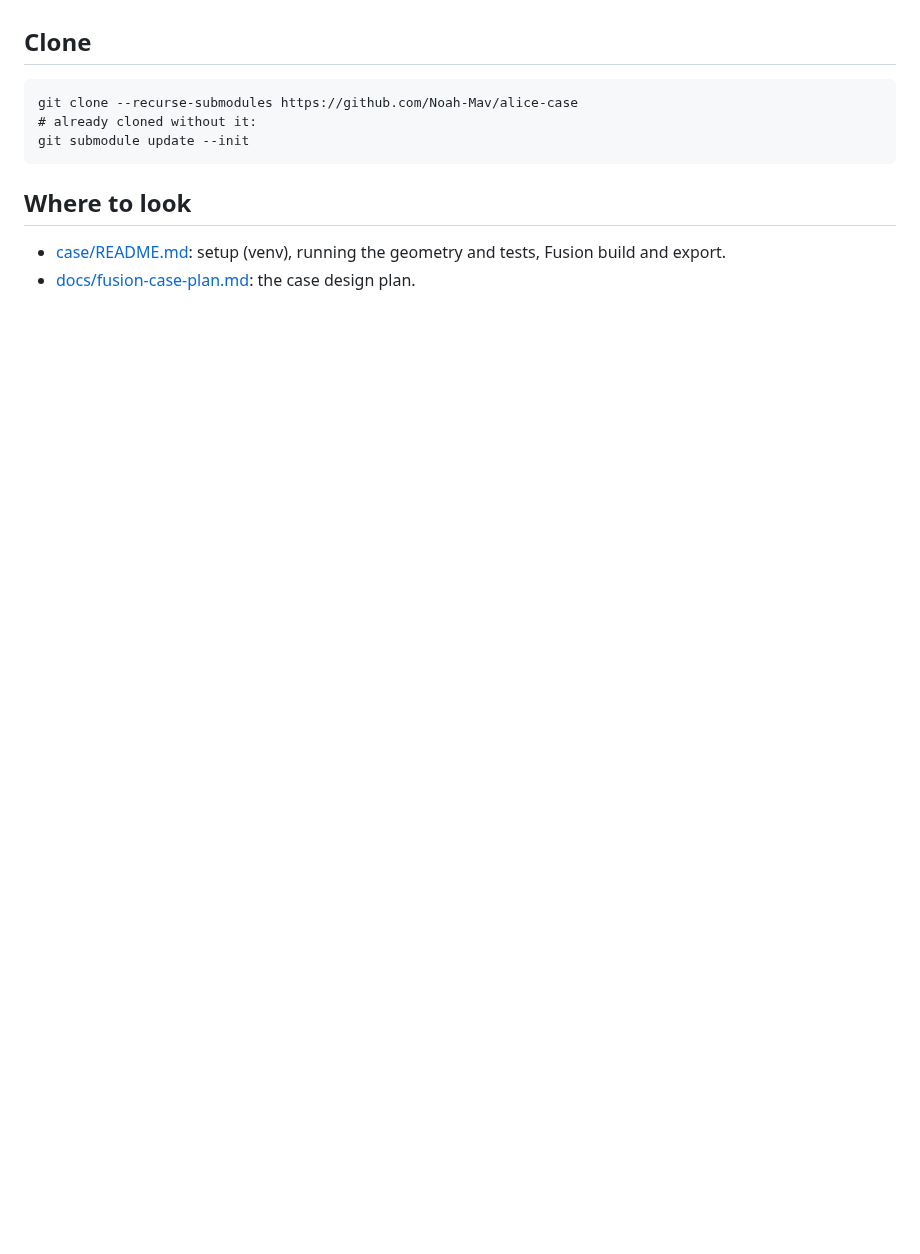
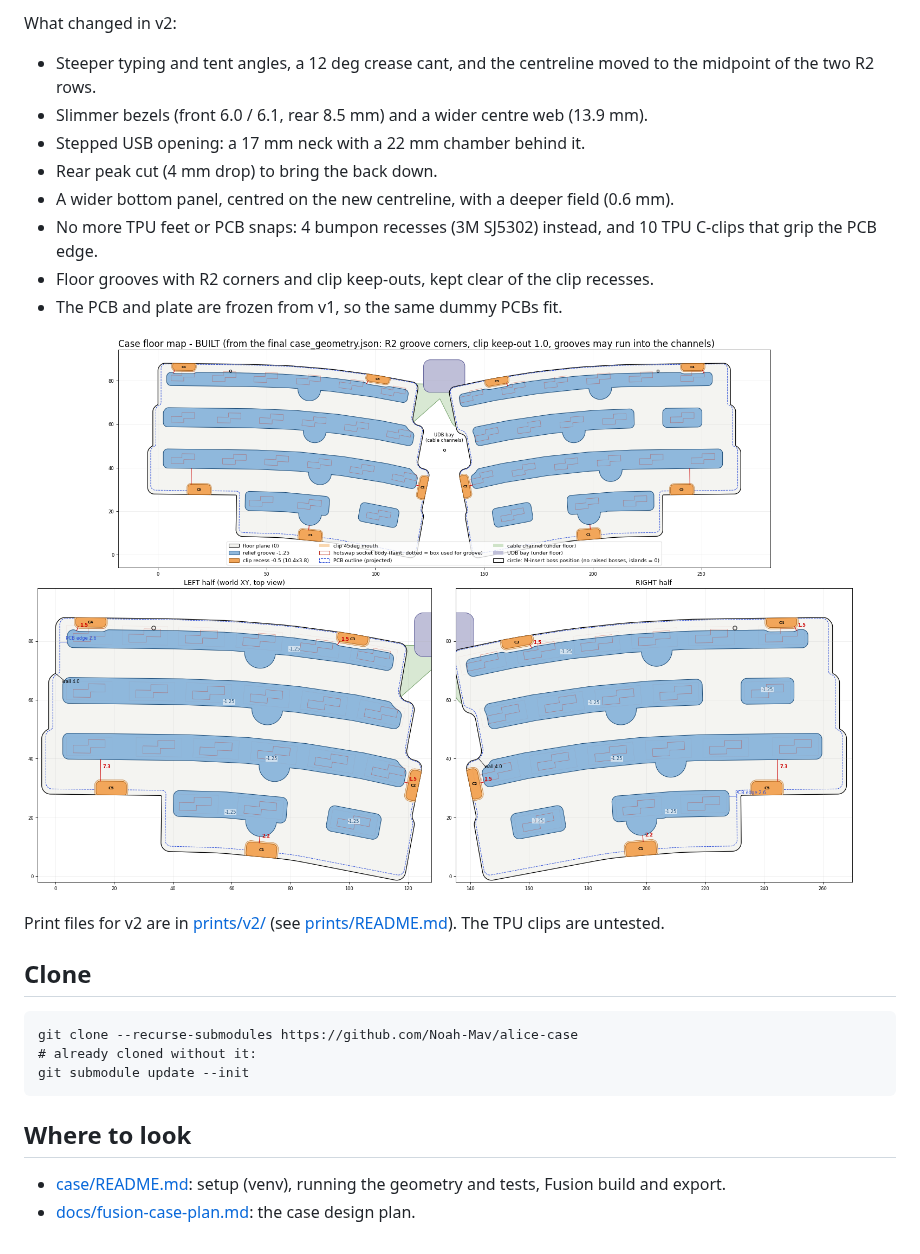
Before and after one commit to Noah-Mav/alice-case, a Markdown page: README.md, the part around one of its changes. Rendered like a GitHub page; pictures changed too: docs/images/v2/floor_map_built.png (added); blank space fills up the shorter version.

Commit message:
README: design progress v1 to v2, v2 print notes

```diff
--- a/README.md
+++ b/README.md
@@ -12,3 +34,17 @@ The layout designer is included as the `layout/` submodule (`layout/alice.py` su
+What changed in v2:
+
+- Steeper typing and tent angles, a 12 deg crease cant, and the centreline moved to the midpoint of the two R2 rows.
+- Slimmer bezels (front 6.0 / 6.1, rear 8.5 mm) and a wider centre web (13.9 mm).
+- Stepped USB opening: a 17 mm neck with a 22 mm chamber behind it.
+- Rear peak cut (4 mm drop) to bring the back down.
+- A wider bottom panel, centred on the new centreline, with a deeper field (0.6 mm).
+- No more TPU feet or PCB snaps: 4 bumpon recesses (3M SJ5302) instead, and 10 TPU C-clips that grip the PCB edge.
+- Floor grooves with R2 corners and clip keep-outs, kept clear of the clip recesses.
+- The PCB and plate are frozen from v1, so the same dummy PCBs fit.
+
+![Floor map as built](docs/images/v2/floor_map_built.png)
+
+Print files for v2 are in [prints/v2/](prints/v2/) (see [prints/README.md](prints/README.md)). The TPU clips are untested.
 
 ## Clone
 
```
Also changed, not shown: other parts of README.md (+22 -0 lines), prints/README.md (+18 -0 lines), docs/images/v2/pair_bottom.png (added), docs/images/v2/pair_iso.png (added), docs/images/v2/pair_rear.png (added), docs/images/v2/pair_side.png (added), docs/images/v2/pair_top.png (added).
